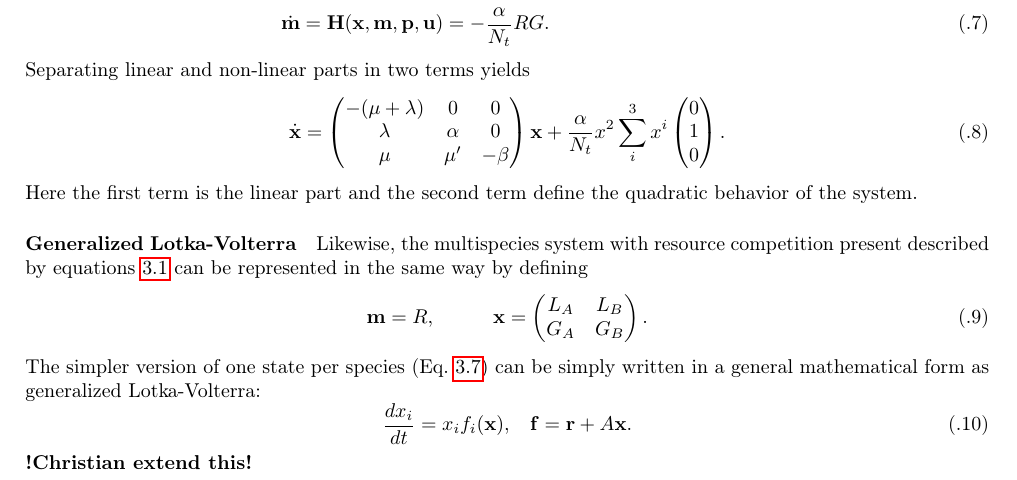
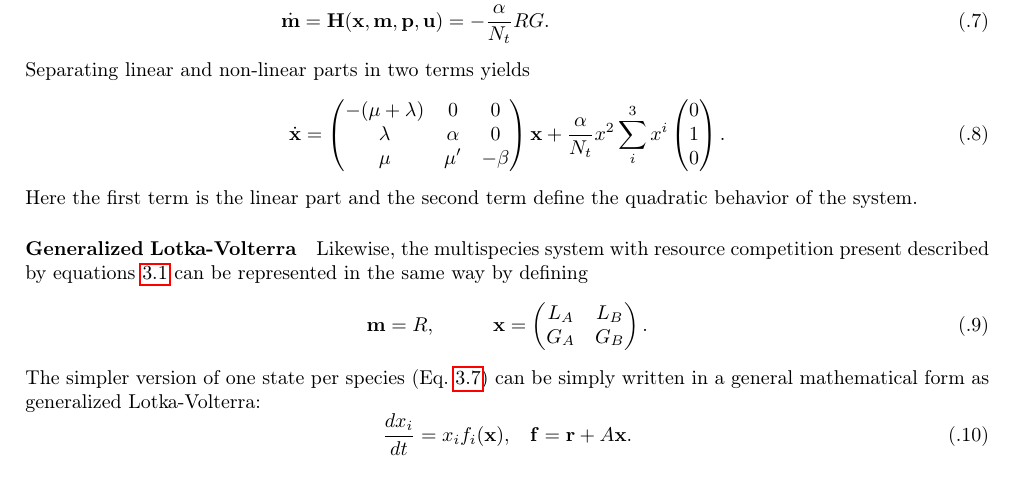
Before and after one commit to polinagaindrik/pool_model_paper, a LaTeX paper (paper/pool_model.tex): part of page 19 of 23, cut so that both start at the same text. Compiled offline with pdfLaTeX; a LaTeX package or settings file that is missing is left out.

Commit message:
remvoe marker

```diff
--- a/paper/pool_model.tex
+++ b/paper/pool_model.tex
@@ -1273,13 +1273,8 @@ The simpler version of one state per species (Eq.~\ref{eq:LV_simple}) can be sim
 \label{eq:gLV}
 \end{equation}
 
-\textbf{!Christian extend this!}
-
-%
 
 \subsection{ABM Details} \label{ssec:supplement2}
-
-
 \subsubsection*{Deriving the Pool Model}
 \label{subsec:supplement-deriving-pool-odes}
 Since the \ac{abm} can be considered more fundamental than the \ac{ode} model, we should be able to derive the latter one from the former.
```
